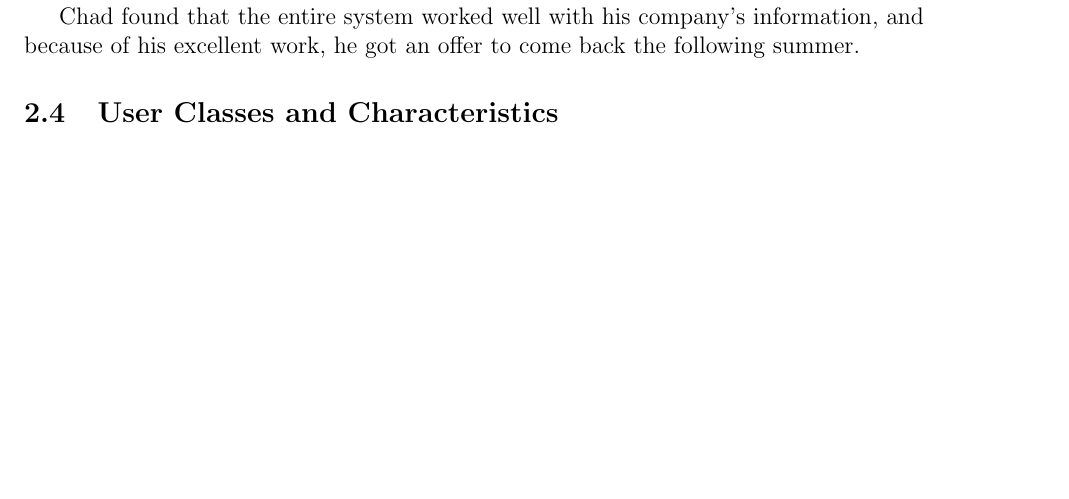
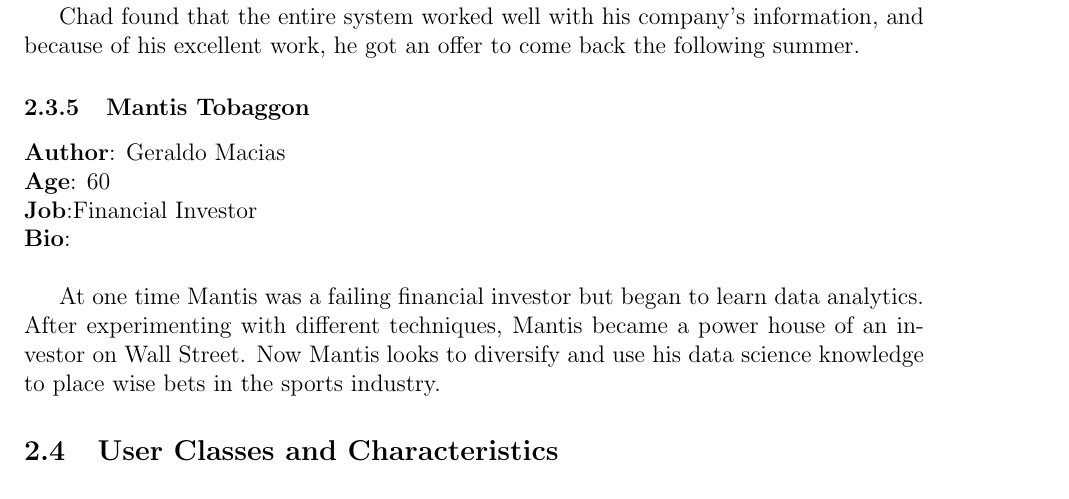
Before and after one commit to JakeVz/CSC402_SRS, a LaTeX document (SRS.tex): part of page 9 of 24, cut so that both start at the same text, the shorter picture padded with empty space. Compiled offline with pdfLaTeX.

Commit message:
Updates from ShareLaTeX

```diff
--- a/SRS.tex
+++ b/SRS.tex
@@ -182,6 +182,14 @@ has been an avid sports fan for his entire life and loves following the numbers
 \par Chad Chaderson is a Computer Science student, with a minor is data science, at Yale University and began working for a data analyst company the summer after his second year of school. Chad does not know much of what he wants to do with his degrees after college, so he is using the internship as a way to expand his horizons to learn and discover.
 \par At this internship Chad has been asked to do a lot of chores that the rest of the employees don't want to do. One such task has been to take many files of data that has not been classified into its categories but had no way to do so in a fast and easy way. After a few weeks of manually sorting and classifying data from multiple files that we assigned to him, Chad got fristrated and was contemplating leaving the company and changing his area of concentration. Before he made the decision, Chad, spoke to his boss and learned that there are tools online that may be able to assist him in his work -- this is when Chad found the Data Classifier tool and online GUI.
 \par Chad found that the entire system worked well with his company's information, and because of his excellent work, he got an offer to come back the following summer.
+
+
+\subsubsection{Mantis Tobaggon}
+\textbf{Author}: Geraldo Macias\newline
+\textbf{Age}: 60\newline
+\textbf{Job}:Financial Investor\newline
+\textbf{Bio}:\newline
+\par At one time Mantis was a failing financial investor but began to learn data analytics. After experimenting with different techniques, Mantis became a power house of an investor on Wall Street. Now Mantis looks to diversify and use his data science knowledge to place wise bets in the sports industry.
 
 
 
```
